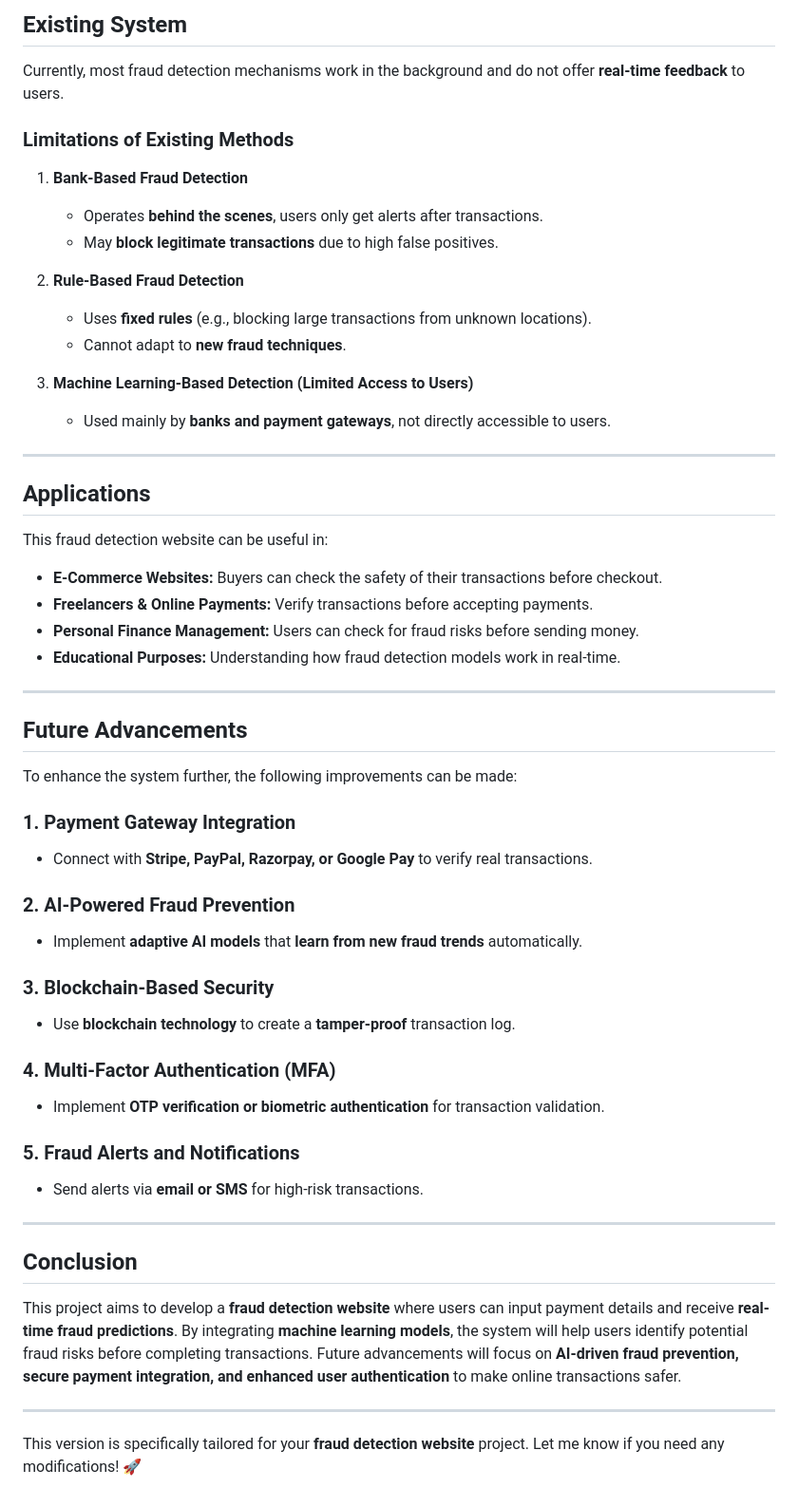
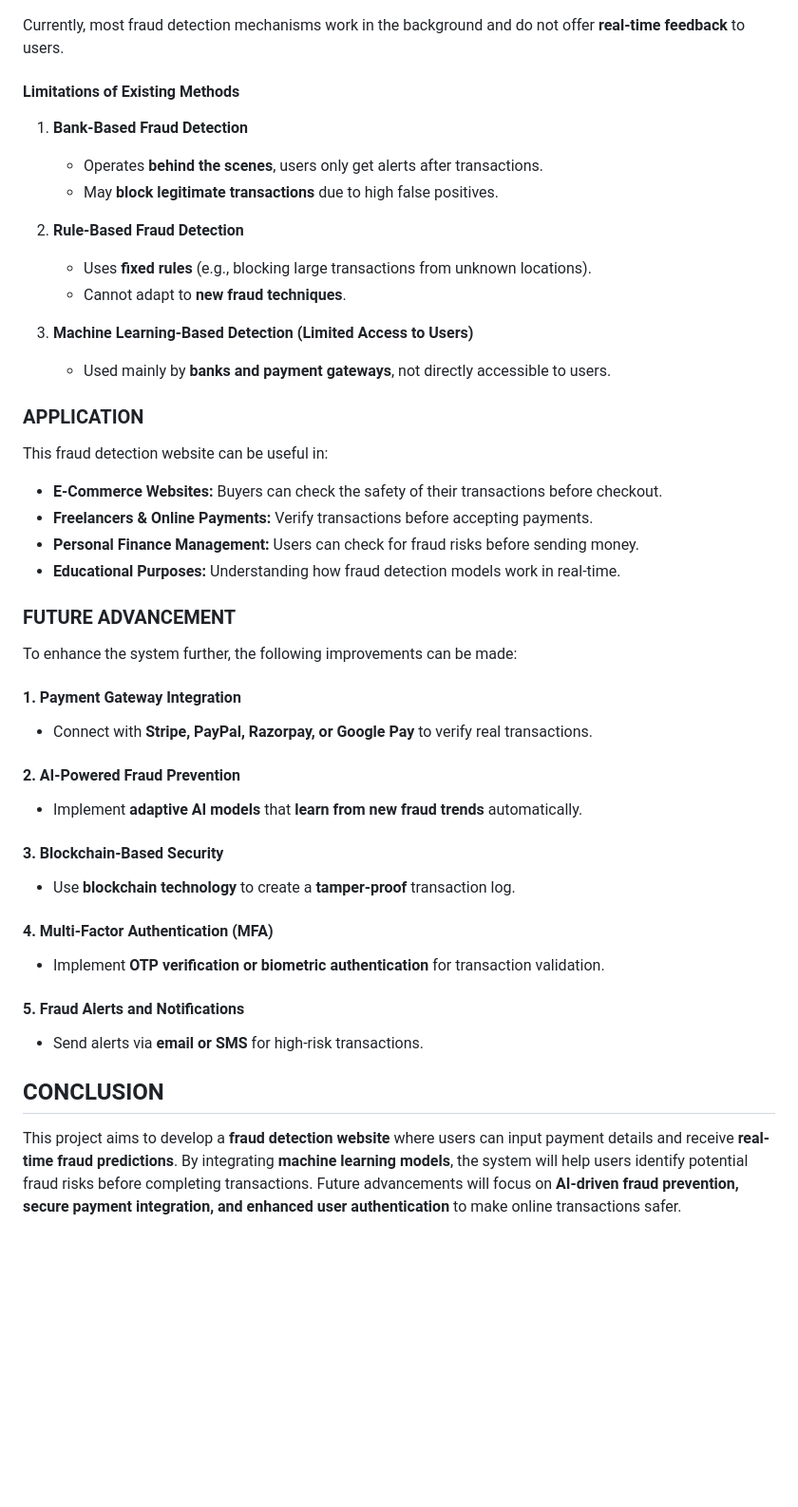
Before and after one commit to Yuvaranithulasingam/ONLINE-FRAUD-DETECTION, a Markdown page: README.md, the part around the change printed below. Shown: that part at 95% size. Drawn GitHub-style; blank space fills up the shorter version.

```diff
--- a/README.md
+++ b/README.md
@@ -63,8 +64,8 @@ This project will develop a **fraud detection website** with the following key f
 
-## **Existing System**
 Currently, most fraud detection mechanisms work in the background and do not offer **real-time feedback** to users.
 
-### **Limitations of Existing Methods**
+#### **Limitations of Existing Methods**
+
 1. **Bank-Based Fraud Detection**
    - Operates **behind the scenes**, users only get alerts after transactions.
    - May **block legitimate transactions** due to high false positives.
@@ -76,9 +77,8 @@ Currently, most fraud detection mechanisms work in the background and do not off
 3. **Machine Learning-Based Detection (Limited Access to Users)**
    - Used mainly by **banks and payment gateways**, not directly accessible to users.
 
----
+### APPLICATION
 
-## **Applications**
 This fraud detection website can be useful in:
 
 - **E-Commerce Websites:** Buyers can check the safety of their transactions before checkout.
@@ -86,31 +86,25 @@ This fraud detection website can be useful in:
 - **Personal Finance Management:** Users can check for fraud risks before sending money.
 - **Educational Purposes:** Understanding how fraud detection models work in real-time.
 
----
+### FUTURE ADVANCEMENT
 
-## **Future Advancements**
 To enhance the system further, the following improvements can be made:
 
-### **1. Payment Gateway Integration**
+#### **1. Payment Gateway Integration**
 - Connect with **Stripe, PayPal, Razorpay, or Google Pay** to verify real transactions.
 
-### **2. AI-Powered Fraud Prevention**
+#### **2. AI-Powered Fraud Prevention**
 - Implement **adaptive AI models** that **learn from new fraud trends** automatically.
 
-### **3. Blockchain-Based Security**
+#### **3. Blockchain-Based Security**
 - Use **blockchain technology** to create a **tamper-proof** transaction log.
 
-### **4. Multi-Factor Authentication (MFA)**
+#### **4. Multi-Factor Authentication (MFA)**
 - Implement **OTP verification or biometric authentication** for transaction validation.
 
-### **5. Fraud Alerts and Notifications**
+#### **5. Fraud Alerts and Notifications**
 - Send alerts via **email or SMS** for high-risk transactions.
 
----
+## CONCLUSION
 
-## **Conclusion**
 This project aims to develop a **fraud detection website** where users can input payment details and receive **real-time fraud predictions**. By integrating **machine learning models**, the system will help users identify potential fraud risks before completing transactions. Future advancements will focus on **AI-driven fraud prevention, secure payment integration, and enhanced user authentication** to make online transactions safer.
-
----
-
-This version is specifically tailored for your **fraud detection website** project. Let me know if you need any modifications! 🚀
```
Also changed, not shown: other parts of README.md (+13 -12 lines).
